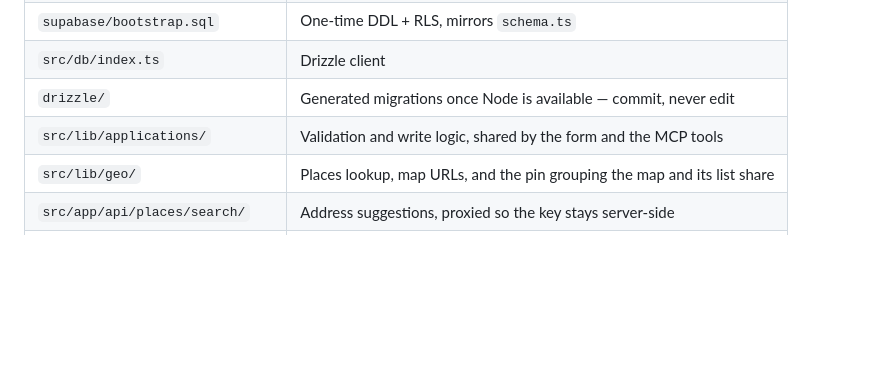
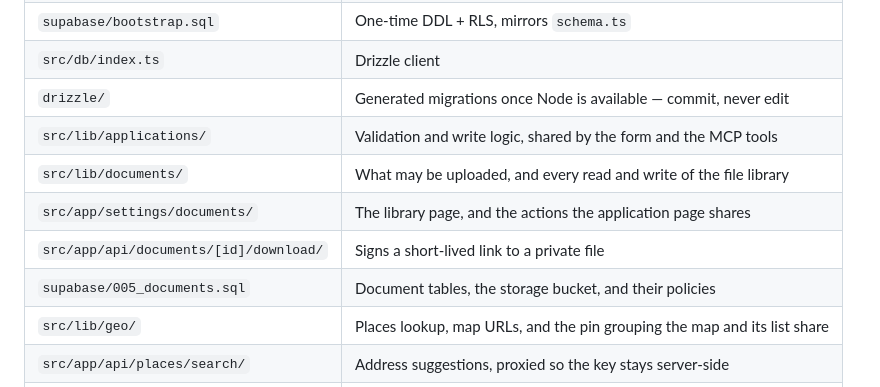
Before and after one commit to MatMath/jobApplicationTracking, a Markdown page: README.md, the part around one of its changes. Rendered like a GitHub page; blank space fills up the shorter version.

```diff
--- a/README.md
+++ b/README.md
@@ -274,6 +329,10 @@ Then: *"Add this job to my tracker: &lt;url&gt;"*.
 | `src/db/index.ts` | Drizzle client |
 | `drizzle/` | Generated migrations once Node is available — commit, never edit |
 | `src/lib/applications/` | Validation and write logic, shared by the form and the MCP tools |
+| `src/lib/documents/` | What may be uploaded, and every read and write of the file library |
+| `src/app/settings/documents/` | The library page, and the actions the application page shares |
+| `src/app/api/documents/[id]/download/` | Signs a short-lived link to a private file |
+| `supabase/005_documents.sql` | Document tables, the storage bucket, and their policies |
 | `src/lib/geo/` | Places lookup, map URLs, and the pin grouping the map and its list share |
 | `src/app/api/places/search/` | Address suggestions, proxied so the key stays server-side |
 | `src/app/api/map/applications/` | The dashboard map, fetched as an image for the same reason |
```
Also changed, not shown: other parts of README.md (+56 -1 lines).
